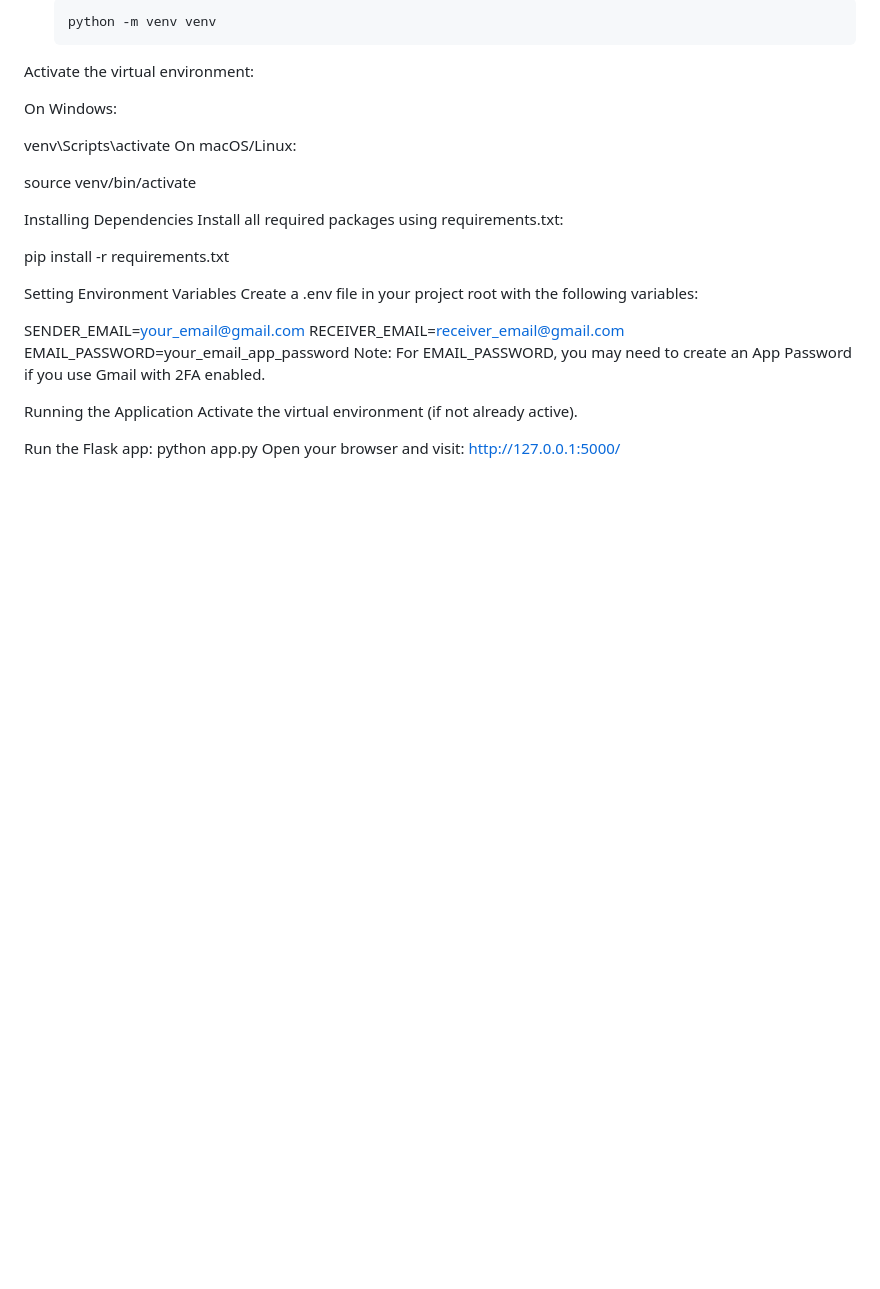
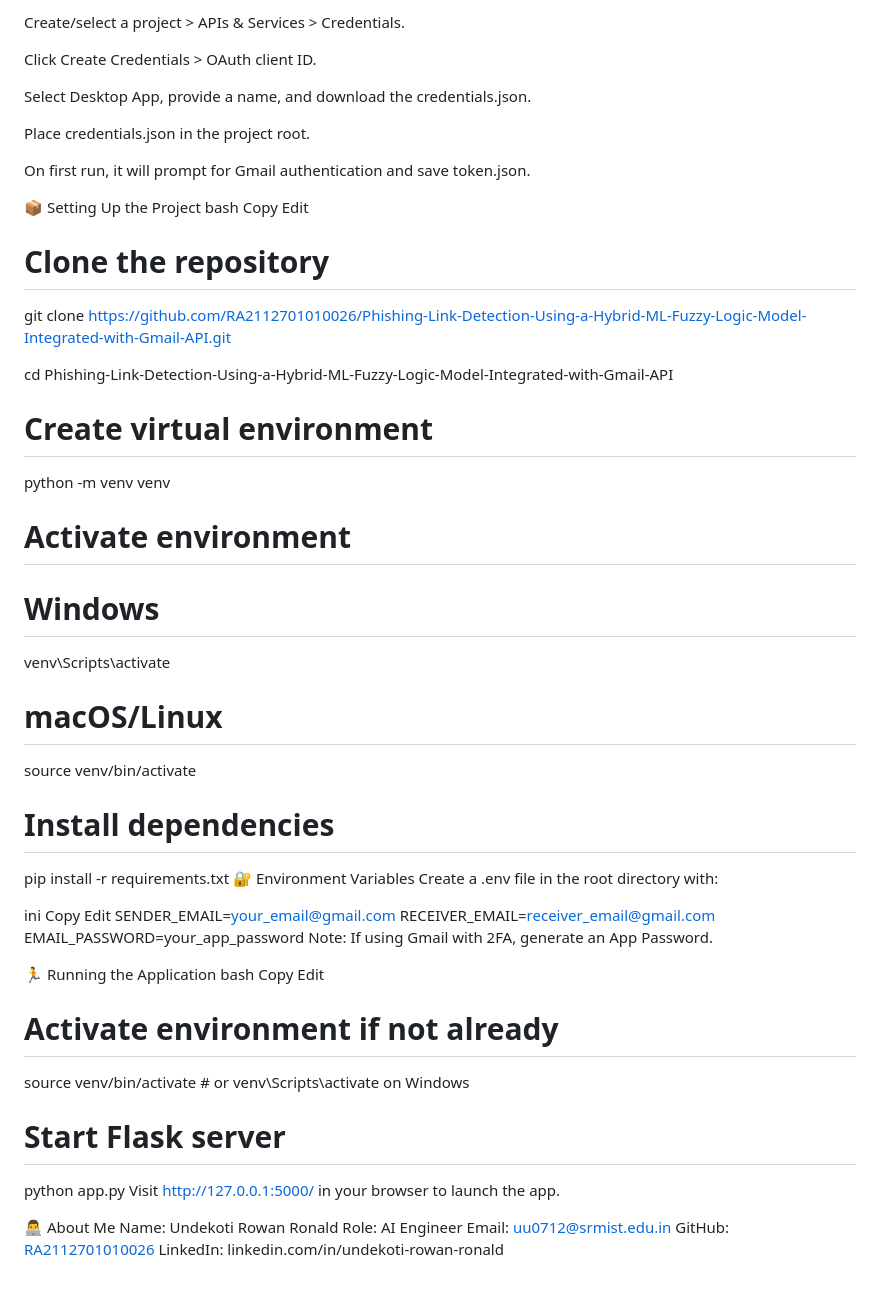
Before and after one commit to Kashyapi-RA2112703010016/Guard-My-Click--Phishing-Link-Detection-tool, a Markdown page: README.md, the part around one of its changes. Rendered like a GitHub page; blank space fills up the shorter version.

````diff
--- a/README.md
+++ b/README.md
@@ -81,32 +79,59 @@ The first time you run the app, it will prompt you to authorize access to your G
 
-   ```bash
-   python -m venv venv
-Activate the virtual environment:
+Create/select a project > APIs & Services > Credentials.
 
-On Windows:
+Click Create Credentials > OAuth client ID.
 
+Select Desktop App, provide a name, and download the credentials.json.
+
+Place credentials.json in the project root.
+
+On first run, it will prompt for Gmail authentication and save token.json.
+
+📦 Setting Up the Project
+bash
+Copy
+Edit
+# Clone the repository
+git clone https://github.com/RA2112701010026/Phishing-Link-Detection-Using-a-Hybrid-ML-Fuzzy-Logic-Model-Integrated-with-Gmail-API.git
+
+cd Phishing-Link-Detection-Using-a-Hybrid-ML-Fuzzy-Logic-Model-Integrated-with-Gmail-API
+
+# Create virtual environment
+python -m venv venv
+
+# Activate environment
+# Windows
 venv\Scripts\activate
-On macOS/Linux:
-
+# macOS/Linux
 source venv/bin/activate
 
-Installing Dependencies
-Install all required packages using requirements.txt:
+# Install dependencies
+pip install -r requirements.txt
+🔐 Environment Variables
+Create a .env file in the root directory with:
 
-pip install -r requirements.txt
-
-Setting Environment Variables
-Create a .env file in your project root with the following variables:
-
+ini
+Copy
+Edit
 SENDER_EMAIL=your_email@gmail.com
 RECEIVER_EMAIL=receiver_email@gmail.com
-EMAIL_PASSWORD=your_email_app_password
-Note: For EMAIL_PASSWORD, you may need to create an App Password if you use Gmail with 2FA enabled.
+EMAIL_PASSWORD=your_app_password
+Note: If using Gmail with 2FA, generate an App Password.
 
-Running the Application
-Activate the virtual environment (if not already active).
+🏃 Running the Application
+bash
+Copy
+Edit
+# Activate environment if not already
+source venv/bin/activate  # or venv\Scripts\activate on Windows
 
-Run the Flask app:
+# Start Flask server
 python app.py
-Open your browser and visit:
-http://127.0.0.1:5000/
+Visit http://127.0.0.1:5000/ in your browser to launch the app.
+
+👨‍💻 About Me
+Name: Undekoti Rowan Ronald
+Role: AI Engineer
+Email: uu0712@srmist.edu.in
+GitHub: [RA2112701010026](https://github.com/RA2112701010026)
+LinkedIn: linkedin.com/in/undekoti-rowan-ronald
````
Also changed, not shown: other parts of README.md (+42 -44 lines).
